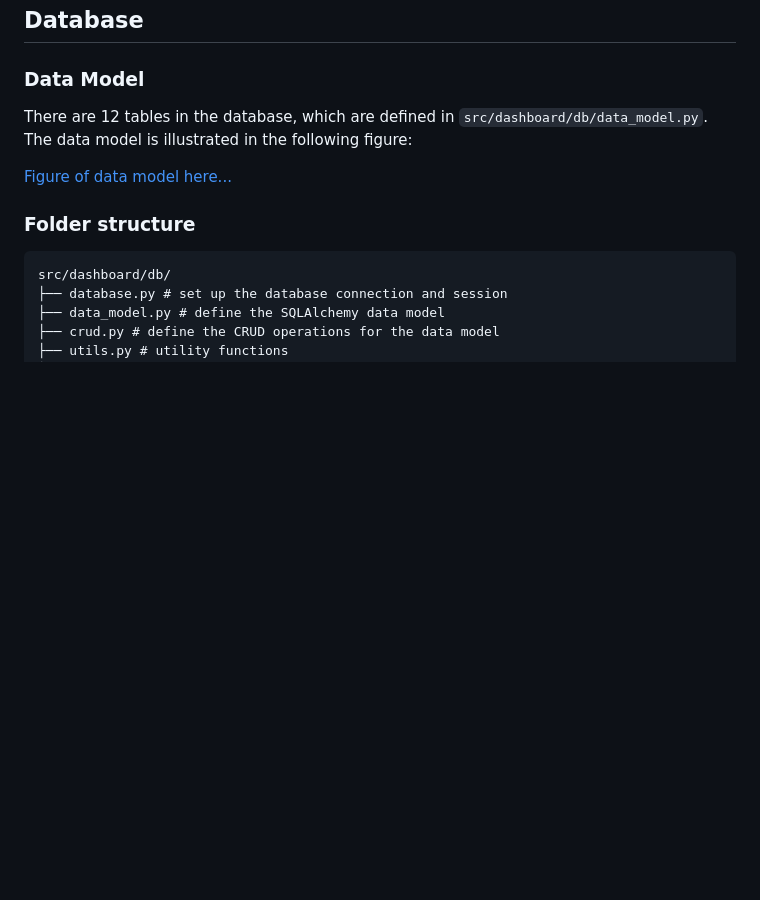
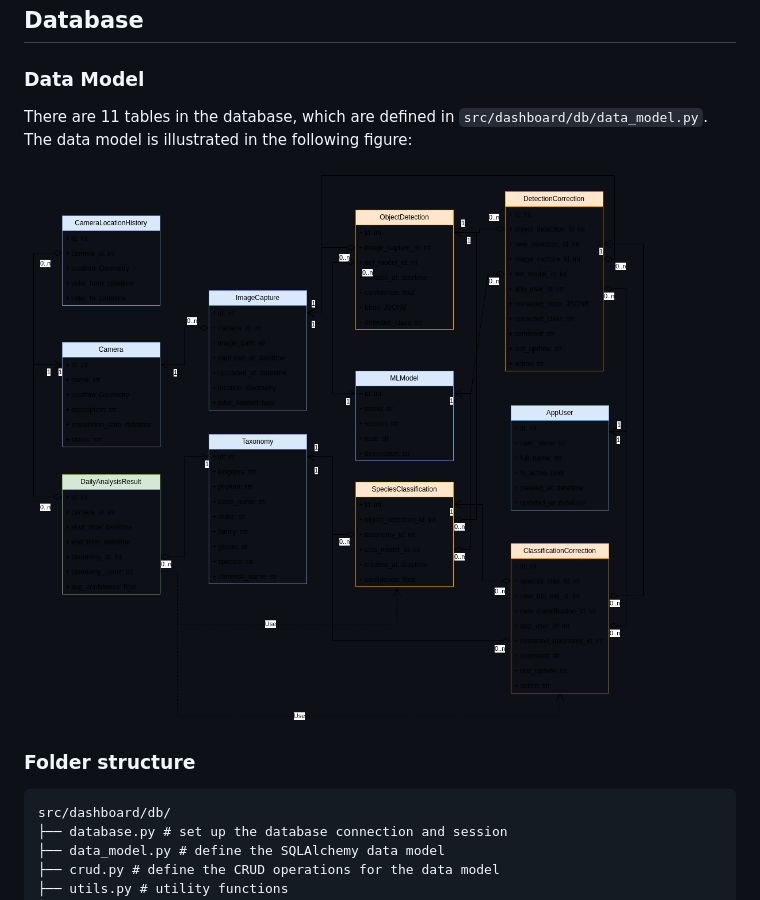
Before and after one commit to ssciwr/sentinel-rat-dashboard, a Markdown page: README.md, the part around the change. Drawn GitHub-style; pictures changed too: docs/figures/sentinel-rat.db-model.png (added); blank space fills up the shorter version.

Commit message:
upload figure for db model

```diff
--- a/README.md
+++ b/README.md
@@ -15,9 +15,9 @@ R Shiny application for browsing animal detection results from PostgreSQL (PostG
 
 ### Data Model
 
-There are 12 tables in the database, which are defined in `src/dashboard/db/data_model.py`. The data model is illustrated in the following figure:
+There are 11 tables in the database, which are defined in `src/dashboard/db/data_model.py`. The data model is illustrated in the following figure:
 
-[Figure of data model here...]()
+![db-model](docs/figures/sentinel-rat.db-model.png)
 
 ### Folder structure
 
```
